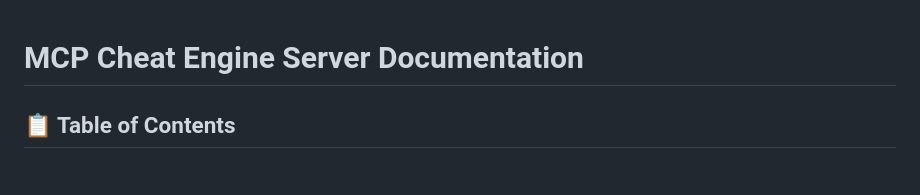
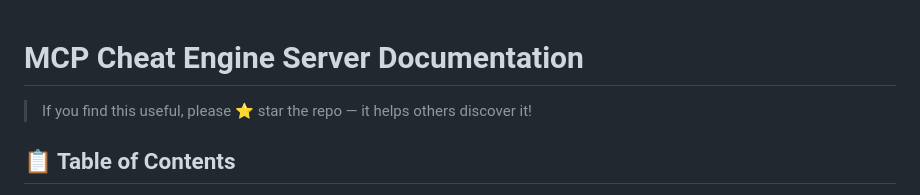
Before and after one commit to bethington/cheat-engine-server-python, a Markdown page: README.md, the part around the change. Rendered like a GitHub page.

Commit message:
docs: Add star reminder to README

```diff
--- a/README.md
+++ b/README.md
@@ -1,4 +1,6 @@
 # MCP Cheat Engine Server Documentation
+
+> If you find this useful, please ⭐ star the repo — it helps others discover it!
 
 ## 📋 Table of Contents
 
```
